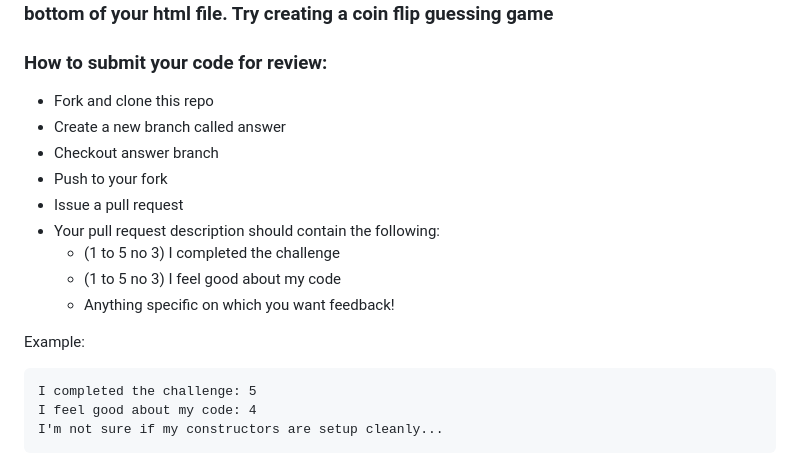
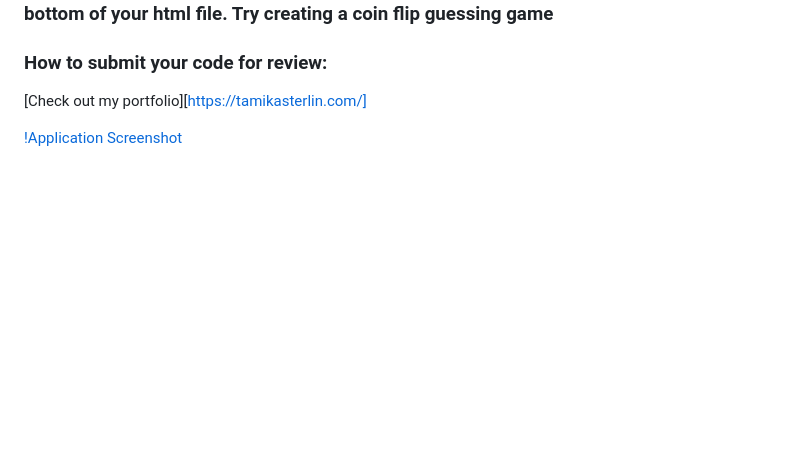
Before and after one commit to Resilient-Labs/node-coin-flip-bootcamp, a Markdown page: README.md, the part around the change. Drawn GitHub-style; blank space fills up the shorter version.

````diff
--- a/README.md
+++ b/README.md
@@ -4,19 +4,6 @@
 
 ### How to submit your code for review:
 
-- Fork and clone this repo
-- Create a new branch called answer
-- Checkout answer branch
-- Push to your fork
-- Issue a pull request
-- Your pull request description should contain the following:
-  - (1 to 5 no 3) I completed the challenge
-  - (1 to 5 no 3) I feel good about my code
-  - Anything specific on which you want feedback!
+[Check out my portfolio][https://tamikasterlin.com/]
 
-Example:
-```
-I completed the challenge: 5
-I feel good about my code: 4
-I'm not sure if my constructors are setup cleanly...
-```
+[!Application Screenshot](coinscreenshot.png)
````
Also changed, not shown: coinscreenshot.png (added), 4 other files.
